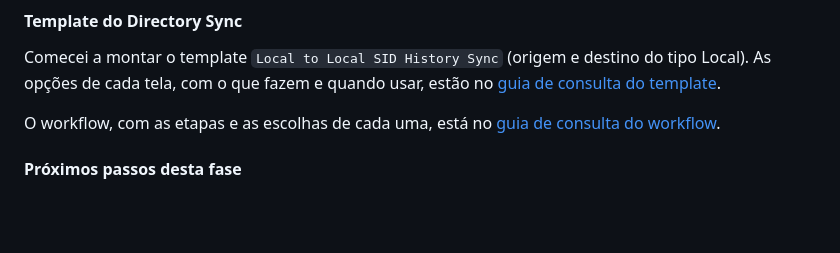
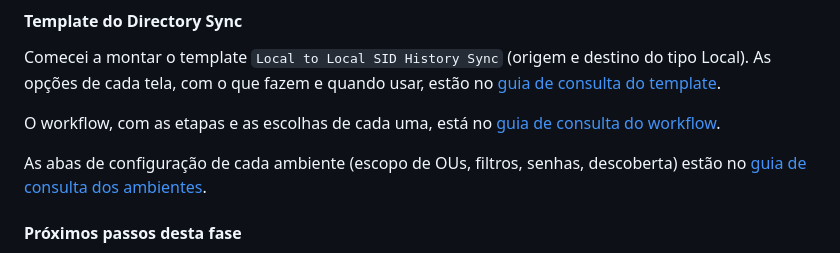
Before and after one commit to s4mcardoso/hybrid-identity-t2t-lab, a Markdown page: README.md, the part around the change. Drawn GitHub-style; blank space fills up the shorter version.

Commit message:
Adiciona guia de consulta das configurações de ambiente

```diff
--- a/README.md
+++ b/README.md
@@ -781,6 +781,8 @@ Comecei a montar o template `Local to Local SID History Sync` (origem e destino
 
 O workflow, com as etapas e as escolhas de cada uma, está no [guia de consulta do workflow](docs/guia-workflow-directory-sync.md).
 
+As abas de configuração de cada ambiente (escopo de OUs, filtros, senhas, descoberta) estão no [guia de consulta dos ambientes](docs/guia-ambientes-directory-sync.md).
+
 #### Próximos passos desta fase
 
 - Criar o workflow no Directory Sync para levar o `teste.acme1` da Acme para a Nexus com SID History.
```
Also changed, not shown: docs/guia-ambientes-directory-sync.md (added, +107 -0 lines), docs/img/38-ambiente-ous.png (added).
